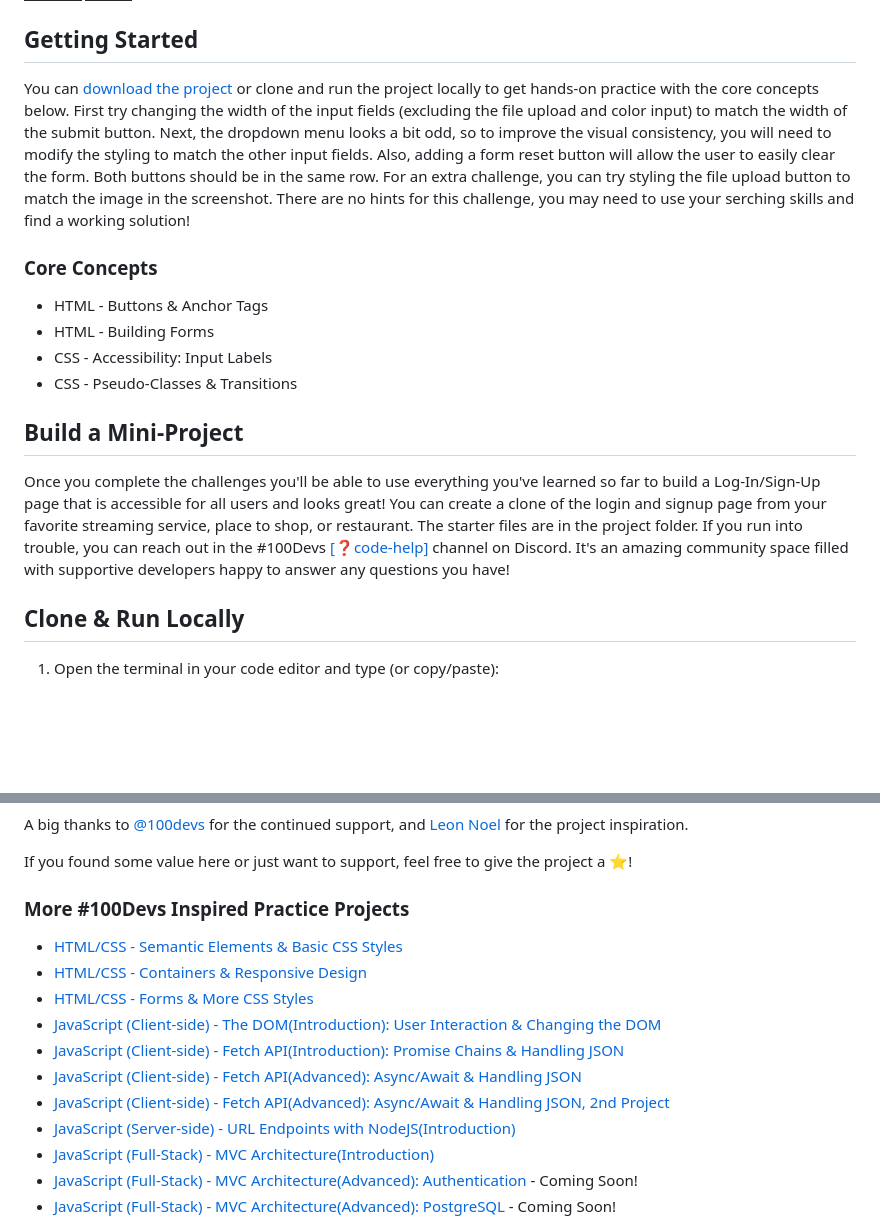
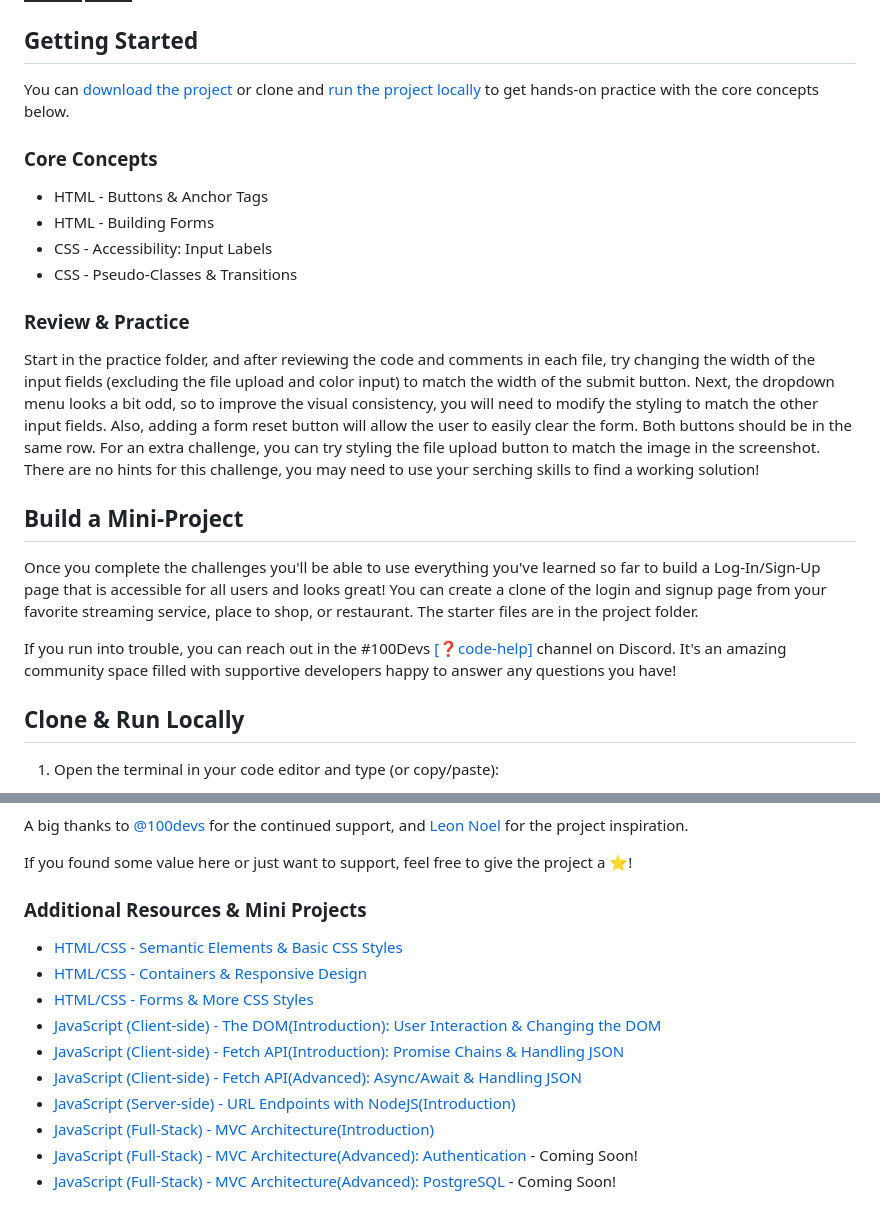
Before and after one commit to RjayBrown/html-css-forms-and-links, a Markdown page: README.md, 2 parts joined by grey strips. Rendered like a GitHub page; badges without logos; blank space fills up the shorter version.

```diff
--- a/README.md
+++ b/README.md
@@ -34,7 +34,7 @@
 
 ## Getting Started
 
-You can [download the project](https://github.com/RjayBrown/html-css-forms-and-links/archive/refs/heads/main.zip) or clone and run the project locally to get hands-on practice with the core concepts below. First try changing the width of the input fields (excluding the file upload and color input) to match the width of the submit button. Next, the dropdown menu looks a bit odd, so to improve the visual consistency, you will need to modify the styling to match the other input fields. Also, adding a form reset button will allow the user to easily clear the form. Both buttons should be in the same row. For an extra challenge, you can try styling the file upload button to match the image in the screenshot. There are no hints for this challenge, you may need to use your serching skills and find a working solution!
+You can [download the project](https://github.com/RjayBrown/html-css-forms-and-links/archive/refs/heads/main.zip) or clone and [run the project locally](https://github.com/RjayBrown/html-css-forms-and-links#clone--run-locally) to get hands-on practice with the core concepts below.
 
 ### Core Concepts
 
@@ -43,9 +43,15 @@ You can [download the project](https://github.com/RjayBrown/html-css-forms-and-l
 - CSS - Accessibility: Input Labels
 - CSS - Pseudo-Classes & Transitions
 
+### Review & Practice
+
+Start in the practice folder, and after reviewing the code and comments in each file, try changing the width of the input fields (excluding the file upload and color input) to match the width of the submit button. Next, the dropdown menu looks a bit odd, so to improve the visual consistency, you will need to modify the styling to match the other input fields. Also, adding a form reset button will allow the user to easily clear the form. Both buttons should be in the same row. For an extra challenge, you can try styling the file upload button to match the image in the screenshot. There are no hints for this challenge, you may need to use your serching skills to find a working solution!
+
 ## Build a Mini-Project
 
-Once you complete the challenges you'll be able to use everything you've learned so far to build a Log-In/Sign-Up page that is accessible for all users and looks great! You can create a clone of the login and signup page from your favorite streaming service, place to shop, or restaurant. The starter files are in the project folder. If you run into trouble, you can reach out in the #100Devs [[❓code-help]](https://discord.com/channels/735923219315425401/735925942559440997) channel on Discord. It's an amazing community space filled with supportive developers happy to answer any questions you have!
+Once you complete the challenges you'll be able to use everything you've learned so far to build a Log-In/Sign-Up page that is accessible for all users and looks great! You can create a clone of the login and signup page from your favorite streaming service, place to shop, or restaurant. The starter files are in the project folder.
+
+If you run into trouble, you can reach out in the #100Devs [[❓code-help]](https://discord.com/channels/735923219315425401/735925942559440997) channel on Discord. It's an amazing community space filled with supportive developers happy to answer any questions you have!
 
 ## Clone & Run Locally
 
@@ -73,7 +79,7 @@ A big thanks to [@100devs](https://github.com/100devs) for the continued support
 
 If you found some value here or just want to support, feel free to give the project a ⭐️!
 
-### More #100Devs Inspired Practice Projects
+### Additional Resources & Mini Projects
 
 - [HTML/CSS - Semantic Elements & Basic CSS Styles](https://github.com/RjayBrown/html-css-introduction)
 - [HTML/CSS - Containers & Responsive Design](https://github.com/RjayBrown/html-css-responsive-design)
@@ -83,5 +89,4 @@ If you found some value here or just want to support, feel free to give the proj
 - [JavaScript (Client-side) - Fetch API(Advanced): Async/Await & Handling JSON](https://github.com/RjayBrown/war-the-card-game)
-- [JavaScript (Client-side) - Fetch API(Advanced): Async/Await & Handling JSON, 2nd Project](https://github.com/RjayBrown/olympics-info)
 - [JavaScript (Server-side) - URL Endpoints with NodeJS(Introduction)](https://github.com/RjayBrown/olympics-info)
 - [JavaScript (Full-Stack) - MVC Architecture(Introduction)](https://github.com/RjayBrown/hello-world)
 - [JavaScript (Full-Stack) - MVC Architecture(Advanced): Authentication](https://github.com/RjayBrown/story-book) - Coming Soon!
```
Also changed, not shown: other parts of README.md (+1 -1 lines).
